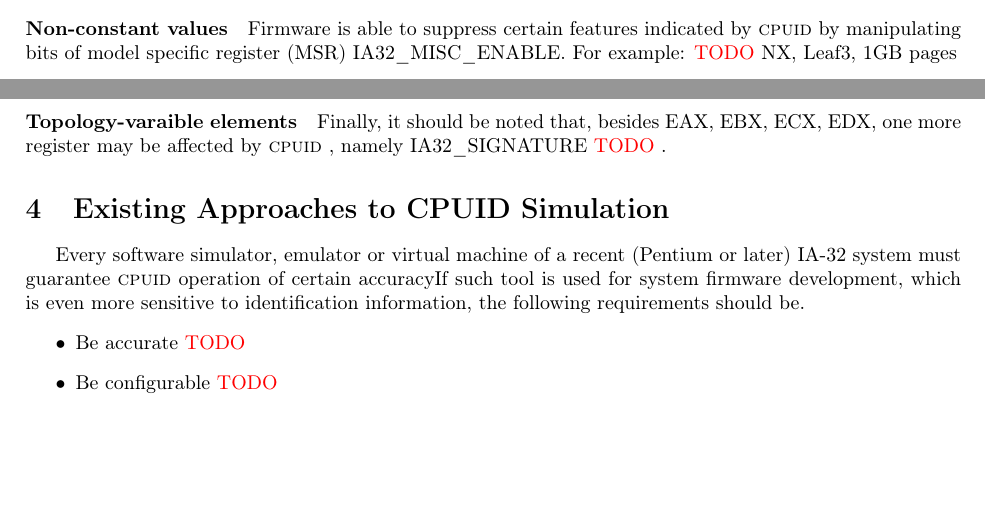
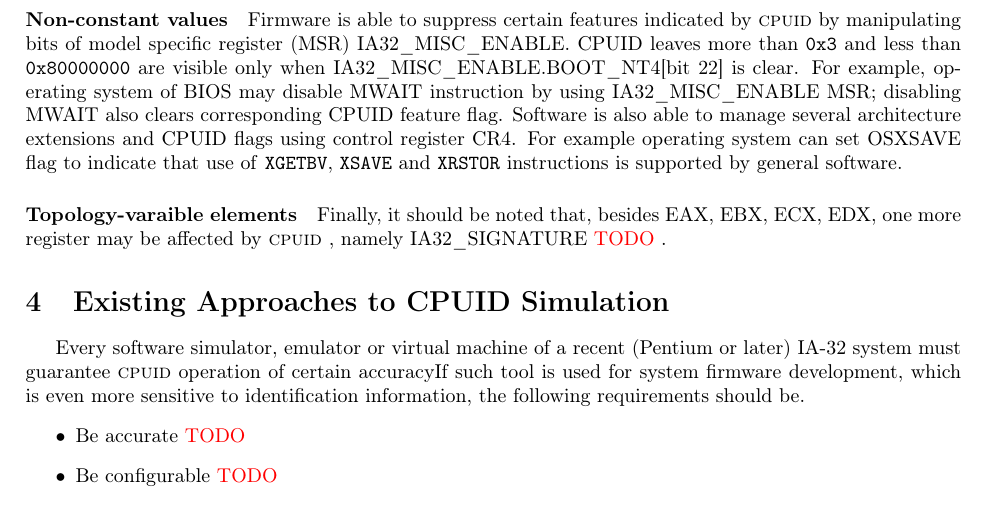
Before and after one commit to atakua/cpuidgen-paper, a LaTeX paper (cpuidgen-paper.tex): two parts of pages 5 and 6 of 7 before the commit and part of page 6 of 7 after it, the two joined at a grey line, cut so that both start at the same text, the shorter picture padded with empty space. Compiled offline with pdfLaTeX.

Commit message:
Added examples of cpuid overloading through MSRs.

```diff
--- a/cpuidgen-paper.tex
+++ b/cpuidgen-paper.tex
@@ -262,8 +259,7 @@ To inspect a value of a particular
 \item Bit range
 \end{itemize}
 
-
-\paragraph{Non-constant values} Firmware is able to suppress certain features indicated by \cpuid by manipulating bits of model specific register (MSR) IA32\_MISC\_ENABLE. For example: \todo{NX, Leaf3, 1GB pages}
+\paragraph{Non-constant values} Firmware is able to suppress certain features indicated by \cpuid by manipulating bits of model specific register (MSR) IA32\_MISC\_ENABLE. CPUID leaves more than \texttt{0x3} and less than \texttt{0x80000000} are visible only when IA32\_MISC\_ENABLE.BOOT\_NT4[bit 22] is clear. For example, operating system of BIOS may disable MWAIT instruction by using IA32\_MISC\_ENABLE MSR; disabling MWAIT also clears corresponding CPUID feature flag. Software is also able to manage several architecture extensions and CPUID flags using control register CR4. For example operating system can set OSXSAVE flag to indicate that use of \texttt{XGETBV}, \texttt{XSAVE} and \texttt{XRSTOR} instructions is supported by general software.
 
 \paragraph{Topology-varaible elements}
 
```
Also changed, not shown: cpuidgen-paper.pdf, cpuidgen-paper.tex (3 more changed lines).
